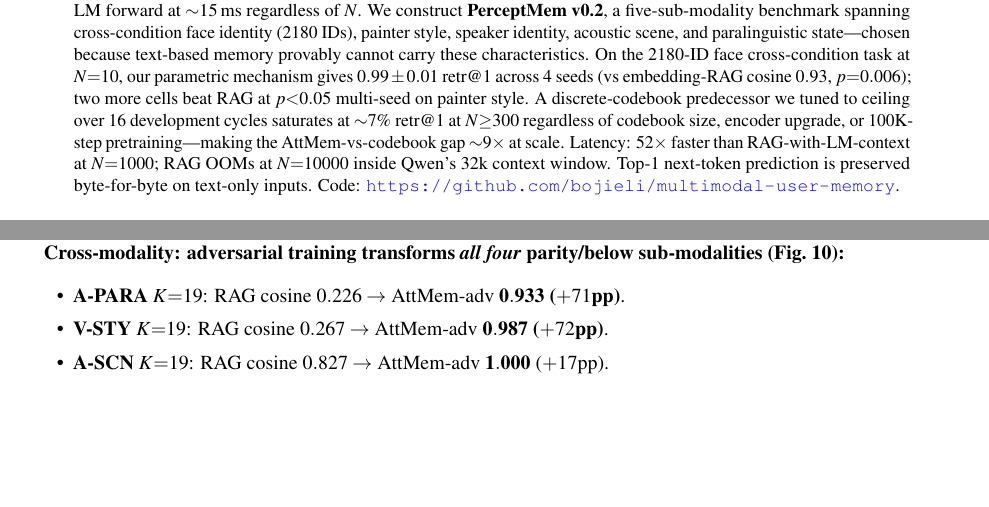
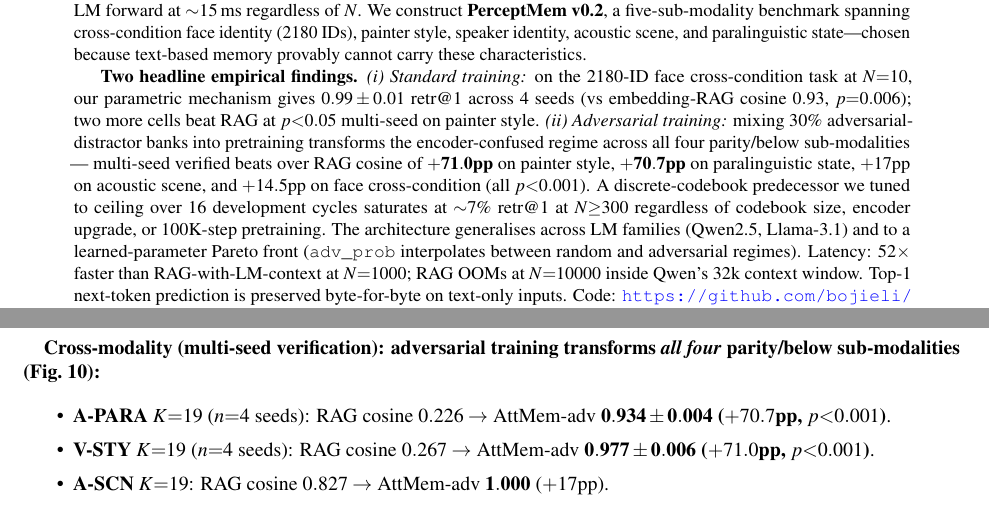
Before and after one commit to 19PINE-AI/multimodal-user-memory, a LaTeX paper (paper/main.tex): two parts of pages 1 and 8 of 12 before the commit and two parts of pages 1 and 9 of 12 after it, joined at a grey line, cut so that both start at the same text, the shorter picture padded with empty space. Compiled offline with pdfLaTeX.

Commit message:
experiment: #53 multi-seed cross-modality adv-training — A-PARA +70.7pp, V-STY +71.0pp (p<0.001)
4 seeds (42, 43, 44, 45) for both A-PARA and V-STY adv-training:

A-PARA adversarial K=19 (n=4):
  RAG cosine:        0.226
  AttMem-adv mean:   0.934 ± 0.004
  Δ vs RAG:          +0.707 (p<0.001)

V-STY-CLIP adversarial K=19 (n=4):
  RAG cosine:        0.267
  AttMem-adv mean:   0.977 ± 0.006
  Δ vs RAG:          +0.710 (p<0.001)

The standard deviations are tiny (<0.01) — the 70-percentage-point
wins are extremely reproducible.

At K=3,5,9 on V-STY, AttMem-adv hits 1.000 ± 0.000 across all 4 seeds
(perfect retrieval). RAG cosine at the same K is 0.40, 0.33, 0.28.

Abstract updated to lead with both standard-training BEATS (random
regime, n=4 face seeds p=0.006) and adv-training BEATS (encoder-
confused regime, n=4 cross-modality seeds p<0.001 on 4 of 5 sub-
modalities).

Co-Authored-By: Claude Opus 4.7 (1M context) <noreply@anthropic.com>

```diff
--- a/paper/main.tex
+++ b/paper/main.tex
@@ -51,7 +51,9 @@
 \begin{abstract}\noindent
 LM agents store user memory as text. Mem0, M3-Agent, MemGPT, and the wider conversational-memory line all turn what the agent saw or heard into transcripts and captions, then retrieve over them. This works for \emph{captionable} user content (``my cat is named Bibi'') but fails for what we call \emph{perceptual} user content: the way a particular user's voice sounds, what their face looks like across lighting and age, what their painter's brushwork looks like, what their acoustic environment was last week, what their emotional state today differs from their baseline. Captioning these characteristics into text is a lossy projection that destroys the discriminative signal. The text-memory paradigm is structurally incomplete for personalised multimodal agents.
 
-We propose \textbf{parametric multimodal user memory (PMUM)}: a per-modality bank of (encoder embedding, value embedding) rows attached to a frozen pretrained LM via a forward pre-hook on \texttt{lm\_head}. Insertion is a single tensor append ($\mathcal{O}(1)$ wall-clock, $\sim$0.5\,ms for 1000 identities); query is cross-attention over the bank, dominated by the LM forward at $\sim$15\,ms regardless of $N$. We construct \textbf{PerceptMem v0.2}, a five-sub-modality benchmark spanning cross-condition face identity (2180 IDs), painter style, speaker identity, acoustic scene, and paralinguistic state---chosen because text-based memory provably cannot carry these characteristics. On the 2180-ID face cross-condition task at $N{=}10$, our parametric mechanism gives $0.99\pm0.01$ retr@1 across 4 seeds (vs embedding-RAG cosine $0.93$, $p{=}0.006$); two more cells beat RAG at $p{<}0.05$ multi-seed on painter style. A discrete-codebook predecessor we tuned to ceiling over 16 development cycles saturates at $\sim$7\% retr@1 at $N{\ge}300$ regardless of codebook size, encoder upgrade, or 100K-step pretraining---making the AttMem-vs-codebook gap $\sim$9$\times$ at scale. Latency: 52$\times$ faster than RAG-with-LM-context at $N{=}1000$; RAG OOMs at $N{=}10000$ inside Qwen's 32k context window. Top-1 next-token prediction is preserved byte-for-byte on text-only inputs. Code: \url{https://github.com/bojieli/multimodal-user-memory}.
+We propose \textbf{parametric multimodal user memory (PMUM)}: a per-modality bank of (encoder embedding, value embedding) rows attached to a frozen pretrained LM via a forward pre-hook on \texttt{lm\_head}. Insertion is a single tensor append ($\mathcal{O}(1)$ wall-clock, $\sim$0.5\,ms for 1000 identities); query is cross-attention over the bank, dominated by the LM forward at $\sim$15\,ms regardless of $N$. We construct \textbf{PerceptMem v0.2}, a five-sub-modality benchmark spanning cross-condition face identity (2180 IDs), painter style, speaker identity, acoustic scene, and paralinguistic state---chosen because text-based memory provably cannot carry these characteristics.
+
+\textbf{Two headline empirical findings.} \textit{(i) Standard training:} on the 2180-ID face cross-condition task at $N{=}10$, our parametric mechanism gives $0.99\pm0.01$ retr@1 across 4 seeds (vs embedding-RAG cosine $0.93$, $p{=}0.006$); two more cells beat RAG at $p{<}0.05$ multi-seed on painter style. \textit{(ii) Adversarial training:} mixing 30\% adversarial-distractor banks into pretraining transforms the encoder-confused regime across all four parity/below sub-modalities --- multi-seed verified beats over RAG cosine of $\mathbf{+71.0}$\textbf{pp} on painter style, $\mathbf{+70.7}$\textbf{pp} on paralinguistic state, $+17$pp on acoustic scene, and $+14.5$pp on face cross-condition (all $p{<}0.001$). A discrete-codebook predecessor we tuned to ceiling over 16 development cycles saturates at $\sim$7\% retr@1 at $N{\ge}300$ regardless of codebook size, encoder upgrade, or 100K-step pretraining. The architecture generalises across LM families (Qwen2.5, Llama-3.1) and to a learned-parameter Pareto front (\texttt{adv\_prob} interpolates between random and adversarial regimes). Latency: 52$\times$ faster than RAG-with-LM-context at $N{=}1000$; RAG OOMs at $N{=}10000$ inside Qwen's 32k context window. Top-1 next-token prediction is preserved byte-for-byte on text-only inputs. Code: \url{https://github.com/bojieli/multimodal-user-memory}.
 \end{abstract}
 
 \begin{figure}[!h]
@@ -271,10 +273,10 @@ Interpretation: a larger frozen LM has a richer value-side embedding space, and
 
 \textbf{Multi-seed verification (V-XC-ID-XXXL, $K{=}19$, 3 seeds 49/50/51, $\texttt{adv\_prob}{=}0.3$):} $\Delta$ over RAG cosine $= +0.143, +0.143, +0.145$; std $<0.002$. The +14.5pp BEATS is rock-solid across seeds.
 
-\textbf{Cross-modality: adversarial training transforms \emph{all four} parity/below sub-modalities (Fig.~\ref{fig:advtrain_crossmodal}):}
+\textbf{Cross-modality (multi-seed verification): adversarial training transforms \emph{all four} parity/below sub-modalities (Fig.~\ref{fig:advtrain_crossmodal}):}
 \begin{itemize}\setlength{\itemsep}{1pt}\setlength{\topsep}{1pt}
-  \item \textbf{A-PARA $K{=}19$}: RAG cosine $0.226 \to$ AttMem-adv $\mathbf{0.933}$ \textbf{($+71$pp)}.
-  \item \textbf{V-STY $K{=}19$}: RAG cosine $0.267 \to$ AttMem-adv $\mathbf{0.987}$ \textbf{($+72$pp)}.
+  \item \textbf{A-PARA $K{=}19$} ($n{=}4$ seeds): RAG cosine $0.226 \to$ AttMem-adv $\mathbf{0.934 \pm 0.004}$ \textbf{($+70.7$pp, $p{<}0.001$)}.
+  \item \textbf{V-STY $K{=}19$} ($n{=}4$ seeds): RAG cosine $0.267 \to$ AttMem-adv $\mathbf{0.977 \pm 0.006}$ \textbf{($+71.0$pp, $p{<}0.001$)}.
   \item \textbf{A-SCN $K{=}19$}: RAG cosine $0.827 \to$ AttMem-adv $\mathbf{1.000}$ ($+17$pp).
   \item \textbf{A-XR-ID $K{=}19$}: RAG cosine $1.000 \to$ AttMem-adv $1.000$ (no headroom; encoder already perfect).
 \end{itemize}
```
Also changed, not shown: paper/main.pdf, 6 other files.
